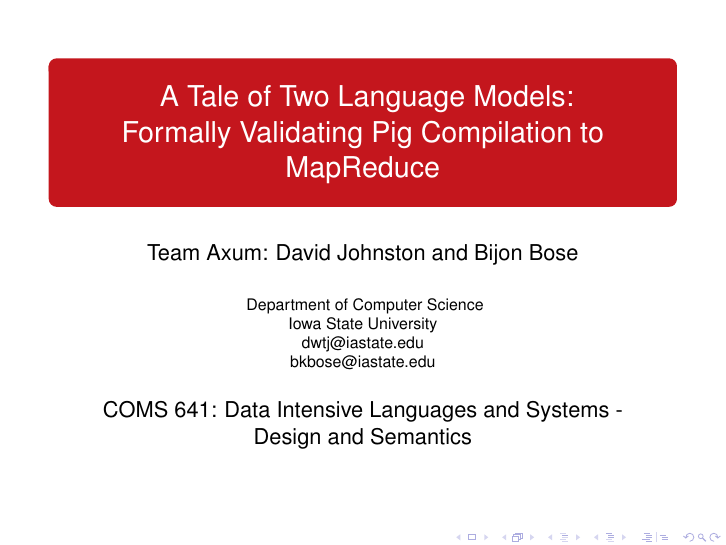
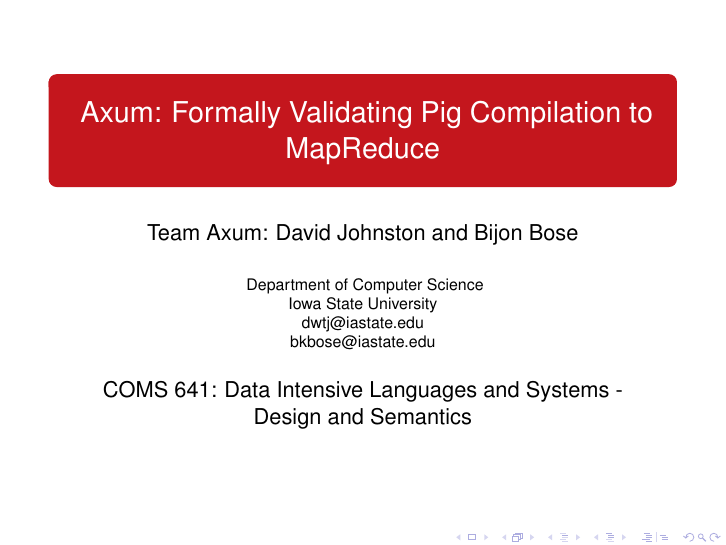
Before and after one commit to isu-cs641s16-axum/axum-midterm, LaTeX slides (presentation.tex): page 1 of 22. Compiled offline with pdfLaTeX.

Commit message:
Tweak presentation title

```diff
--- a/presentation.tex
+++ b/presentation.tex
@@ -23,8 +23,7 @@
 \graphicspath{{figures/}}
 
 \title[Proposal]{
-    A Tale of Two Language Models:\linebreak
-    Formally Validating Pig Compilation to MapReduce
+    Axum: Formally Validating Pig Compilation to MapReduce
 }
 \author[Team Axum: David Johnston and Bijon Bose]{Team Axum: David Johnston and Bijon Bose}
 \institute[ISU]{
```
